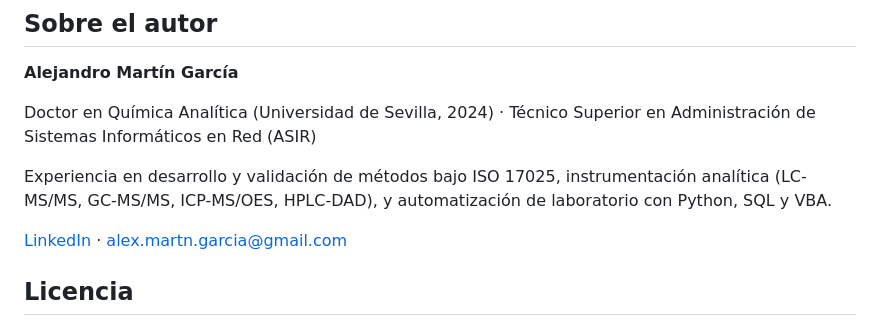
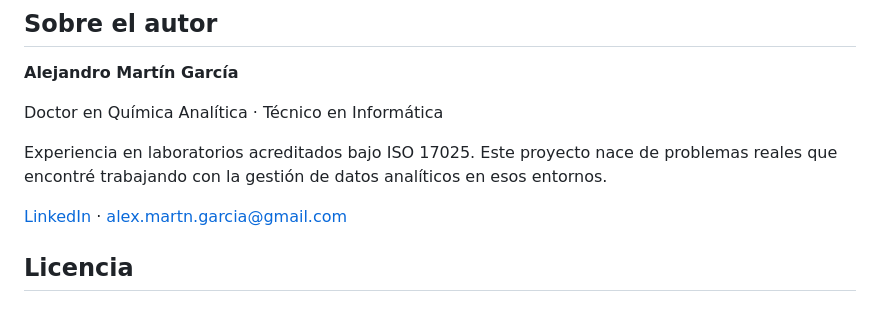
Before and after one commit to AlexMG9/lims-core, a Markdown page: README.es.md, the part around the change. Drawn GitHub-style.

Commit message:
Update About the Author section in both READMEs

```diff
--- a/README.es.md
+++ b/README.es.md
@@ -231,9 +231,9 @@ docker compose down -v     # Parar y resetear la base de datos (arranque limpio)
 
 **Alejandro Martín García**
 
-Doctor en Química Analítica (Universidad de Sevilla, 2024) · Técnico Superior en Administración de Sistemas Informáticos en Red (ASIR)
+Doctor en Química Analítica · Técnico en Informática
 
-Experiencia en desarrollo y validación de métodos bajo ISO 17025, instrumentación analítica (LC-MS/MS, GC-MS/MS, ICP-MS/OES, HPLC-DAD), y automatización de laboratorio con Python, SQL y VBA.
+Experiencia en laboratorios acreditados bajo ISO 17025. Este proyecto nace de problemas reales que encontré trabajando con la gestión de datos analíticos en esos entornos.
 
 [LinkedIn](https://www.linkedin.com/in/alejandromartingarcia) · alex.martn.garcia@gmail.com
 
```
Also changed, not shown: README.md (+2 -2 lines).
